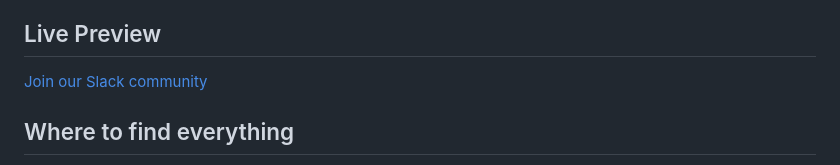
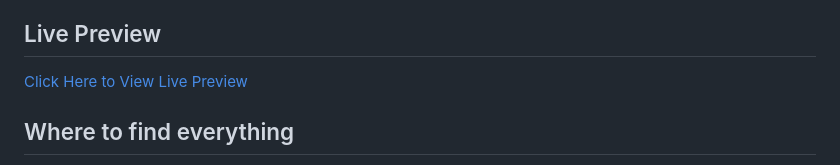
Before and after one commit to naomit9/product-preview-card, a Markdown page: README.md, the part around the change. Rendered like a GitHub page.

```diff
--- a/README.md
+++ b/README.md
@@ -22,7 +22,7 @@ Your users should be able to:
 - See hover and focus states for interactive elements
 
 ## Live Preview
-[Join our Slack community](https://www.frontendmentor.io/slack)
+[Click Here to View Live Preview](https://naomit9.github.io/product-preview-card/)
 
 ## Where to find everything
 
```
